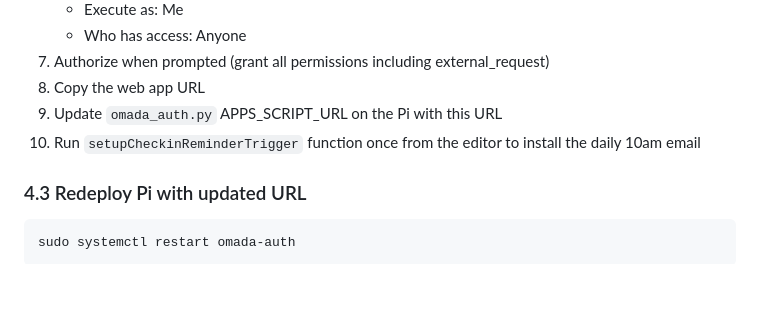
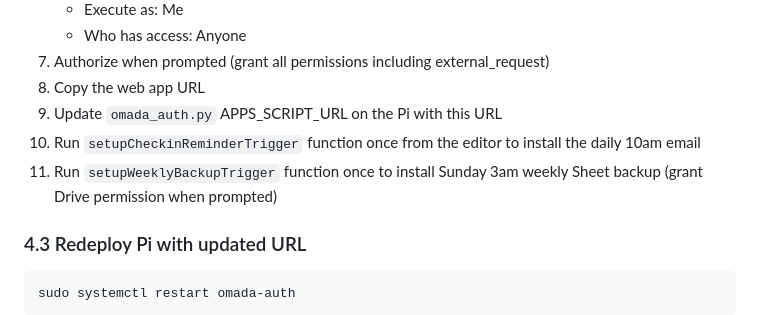
Before and after one commit to dcdcairbnb/AirBnB_Welcome, a Markdown page: PROCEDURES.md, the part around the change. Rendered like a GitHub page; blank space fills up the shorter version.

Commit message:
Add weekly backup trigger step to customer deployment procedures

````diff
--- a/PROCEDURES.md
+++ b/PROCEDURES.md
@@ -155,6 +155,7 @@ sudo tailscale up
 8. Copy the web app URL
 9. Update `omada_auth.py` APPS_SCRIPT_URL on the Pi with this URL
 10. Run `setupCheckinReminderTrigger` function once from the editor to install the daily 10am email
+11. Run `setupWeeklyBackupTrigger` function once to install Sunday 3am weekly Sheet backup (grant Drive permission when prompted)
 
 ### 4.3 Redeploy Pi with updated URL
 ```bash
````
